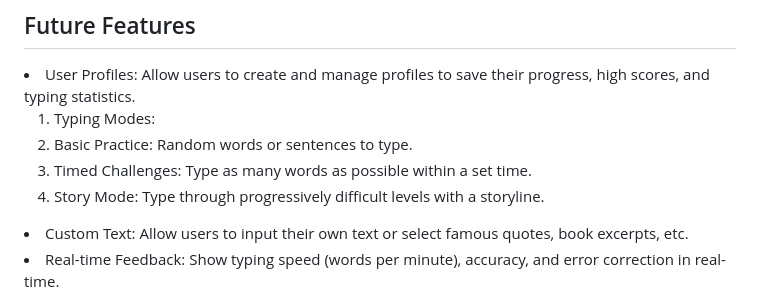
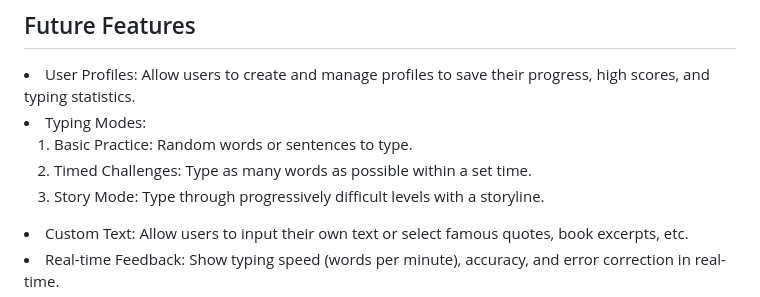
Before and after one commit to Discoveren/retype, a Markdown page: README.md, the part around the change. Rendered like a GitHub page.

```diff
--- a/README.md
+++ b/README.md
@@ -68,12 +68,14 @@
 ## Future Features
 
 <li>User Profiles: Allow users to create and manage profiles to save their progress, high scores, and typing statistics.</li>
+
+<li>Typing Modes:</li>
 <ol>
-<li>Typing Modes:</li>
 <li>Basic Practice: Random words or sentences to type.</li>
 <li>Timed Challenges: Type as many words as possible within a set time.</li>
 <li>Story Mode: Type through progressively difficult levels with a storyline.</li>
 </ol>
+
 <li>Custom Text: Allow users to input their own text or select famous quotes, book excerpts, etc.</li>
 <li>Real-time Feedback: Show typing speed (words per minute), accuracy, and error correction in real-time.</li>
 <li>Progress Tracking: Provide detailed statistics over time, such as WPM, accuracy, and improvement graphs.</li>
```
